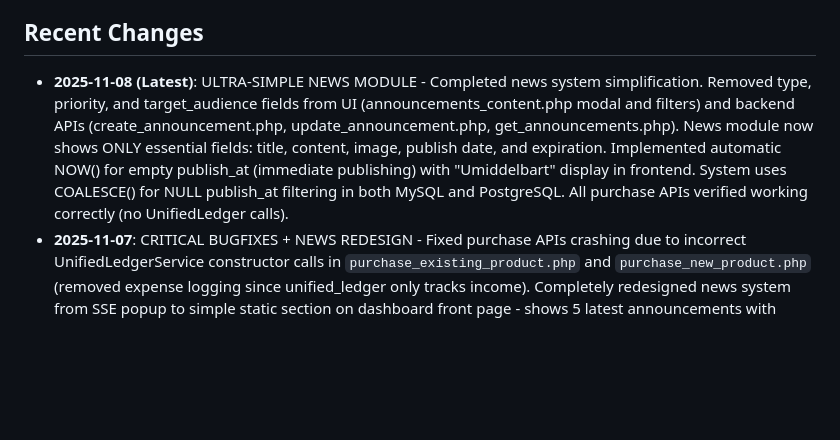
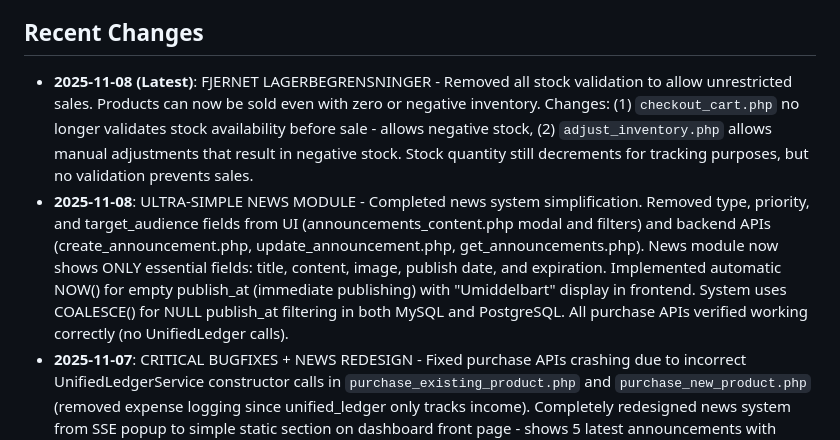
Before and after one commit to salesmanno/Super-Panel, a Markdown page: replit.md, the part around the change. GitHub-like rendering; blank space fills up the shorter version.

Commit message:
Remove stock limitations and allow unrestricted sales
Removes stock validation in `checkout_cart.php` and `adjust_inventory.php`, allowing sales of products with zero or negative inventory.

Replit-Commit-Author: Agent
Replit-Commit-Session-Id: 184d5450-1360-4bd6-ae79-e593466cf14f
Replit-Commit-Checkpoint-Type: full_checkpoint
Replit-Commit-Event-Id: 123aceba-2c63-4947-818b-0be1a5d760bf
Replit-Commit-Screenshot-Url: https://storage.googleapis.com/screenshot-production-us-central1/c6b2a0fc-0360-42e2-8204-c8ce31e66b3f/184d5450-1360-4bd6-ae79-e593466cf14f/uthpiUt

```diff
--- a/replit.md
+++ b/replit.md
@@ -39,7 +39,8 @@ The design prioritizes a clean, compact dashboard with a simple navigation heade
 - **Clean Database Architecture**: Modular database design eliminating duplicates and redundancy, standardizing tables, adding cost price tracking, and introducing `service_bookings` and `unified_ledger` tables.
 
 ## Recent Changes
-- **2025-11-08 (Latest)**: ULTRA-SIMPLE NEWS MODULE - Completed news system simplification. Removed type, priority, and target_audience fields from UI (announcements_content.php modal and filters) and backend APIs (create_announcement.php, update_announcement.php, get_announcements.php). News module now shows ONLY essential fields: title, content, image, publish date, and expiration. Implemented automatic NOW() for empty publish_at (immediate publishing) with "Umiddelbart" display in frontend. System uses COALESCE() for NULL publish_at filtering in both MySQL and PostgreSQL. All purchase APIs verified working correctly (no UnifiedLedger calls).
+- **2025-11-08 (Latest)**: FJERNET LAGERBEGRENSNINGER - Removed all stock validation to allow unrestricted sales. Products can now be sold even with zero or negative inventory. Changes: (1) `checkout_cart.php` no longer validates stock availability before sale - allows negative stock, (2) `adjust_inventory.php` allows manual adjustments that result in negative stock. Stock quantity still decrements for tracking purposes, but no validation prevents sales.
+- **2025-11-08**: ULTRA-SIMPLE NEWS MODULE - Completed news system simplification. Removed type, priority, and target_audience fields from UI (announcements_content.php modal and filters) and backend APIs (create_announcement.php, update_announcement.php, get_announcements.php). News module now shows ONLY essential fields: title, content, image, publish date, and expiration. Implemented automatic NOW() for empty publish_at (immediate publishing) with "Umiddelbart" display in frontend. System uses COALESCE() for NULL publish_at filtering in both MySQL and PostgreSQL. All purchase APIs verified working correctly (no UnifiedLedger calls).
 - **2025-11-07**: CRITICAL BUGFIXES + NEWS REDESIGN - Fixed purchase APIs crashing due to incorrect UnifiedLedgerService constructor calls in `purchase_existing_product.php` and `purchase_new_product.php` (removed expense logging since unified_ledger only tracks income). Completely redesigned news system from SSE popup to simple static section on dashboard front page - shows 5 latest announcements with ONLY title, content, and date (NO severity, NO targeting, NO SSE). Removed SSE connection from login page. Sales checkout and purchase functionality now work correctly.
 - **2025-11-07**: Completely redesigned toast notification system with modern glass-morphism design, queue management (max 3 visible toasts), and duplicate aggregation with count badges. Features: backdrop blur effect, type-specific color accents on top, hover effects, improved animations, automatic queueing, and full duplicate detection for all toast methods (quickSuccess, quickError, quickWarning, quickInfo). Toasts now properly aggregate showing "Melding (2)", "Melding (3)" etc when spammed. Fixed ProductCatalogService boolean type casting for PostgreSQL compatibility. Fixed membership plan creation by adding image_url support to both MySQL and PostgreSQL. Added image_url field to member creation with validation. Implemented delete functionality for membership plans with toast feedback. Fixed login SQL for PostgreSQL compatibility (DATE_SUB → database-agnostic interval syntax). Fixed membership renewal SQL errors (mm.member_id → mm.id, expiry_date → expiration_date).
 - **2025-11-07**: Implemented professional toast notification system with grønn progress bar. Created `includes/toast_notification.php` with complete notification system supporting multiple states (loading, success, error, warning, info). System uses format "%process% pågår", "%process% vellykket", "%process% mislykket" with detailed error messages. Toast notifications appear above all overlays (z-index: 9999) with green animated progress bar. Integrated in Membership and Rental modules replacing all alert() calls. Toast system provides methods: `toast.loading()`, `toast.success()`, `toast.error()`, `toast.quickSuccess()`, `toast.quickError()`, `toast.quickWarning()`, `toast.quickInfo()`.
```
